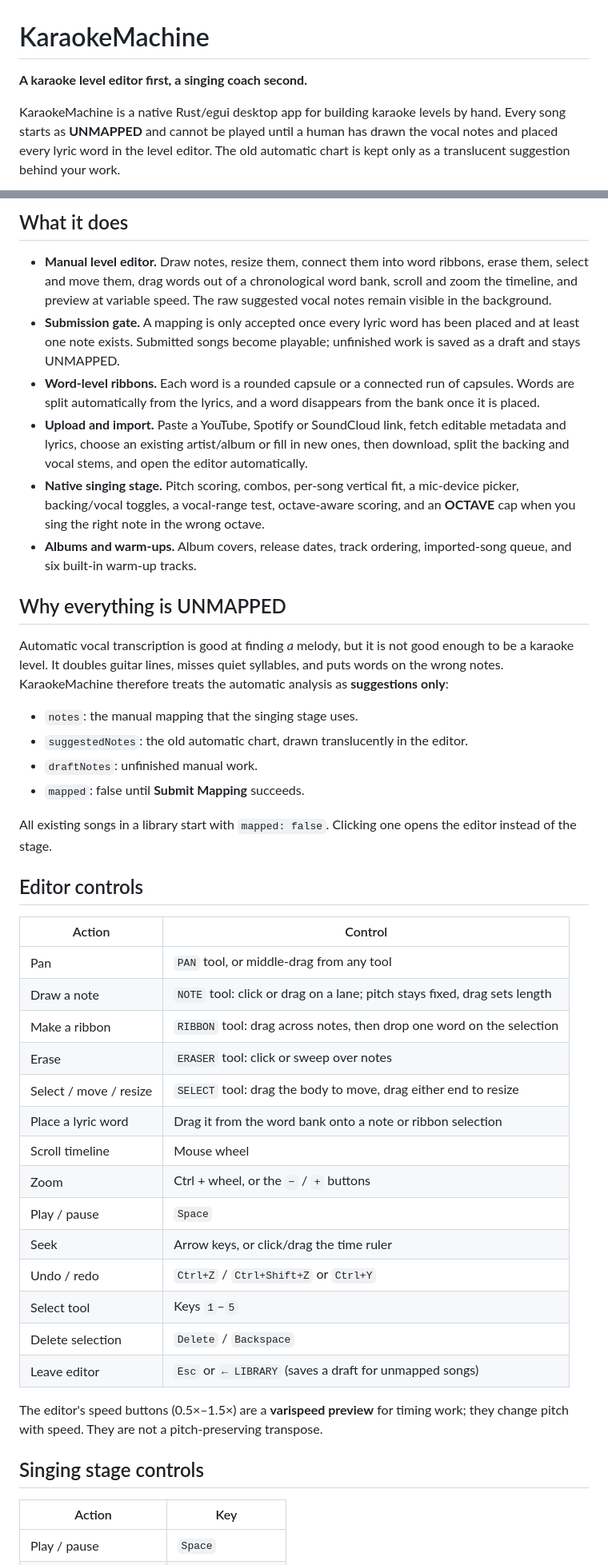
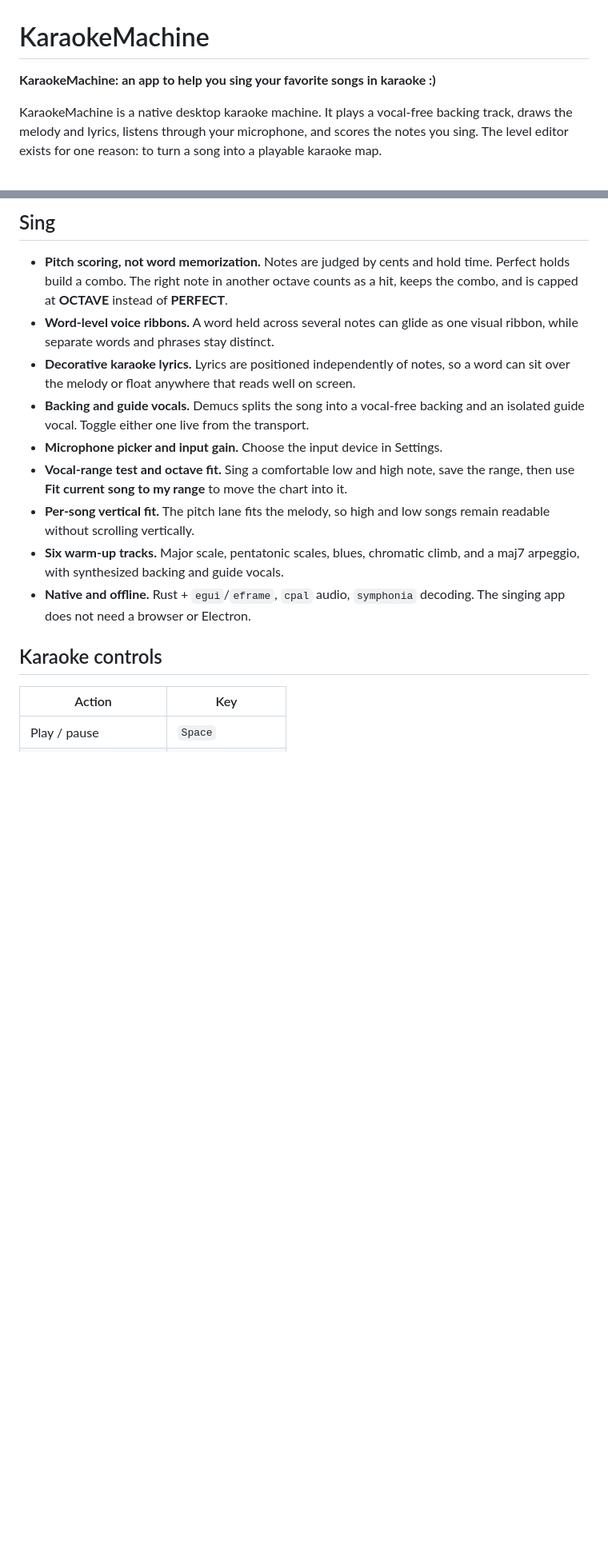
Before and after one commit to jpfares/karaokemachine, a Markdown page: README.md, 2 parts joined by grey strips. Shown at 80% size. Rendered like a GitHub page; blank space fills up the shorter version.

Commit message:
Make lyrics standalone decorations and polish the singer-first UX

```diff
--- a/README.md
+++ b/README.md
@@ -1,9 +1,8 @@
 # KaraokeMachine
 
-**A karaoke level editor first, a singing coach second.**
+**KaraokeMachine: an app to help you sing your favorite songs in karaoke :)**
 
-KaraokeMachine is a native Rust/egui desktop app for building karaoke levels by hand.
-Every song starts as **UNMAPPED** and cannot be played until a human has drawn the vocal
-notes and placed every lyric word in the level editor. The old automatic chart is kept
-only as a translucent suggestion behind your work.
+KaraokeMachine is a native desktop karaoke machine. It plays a vocal-free backing track,
+draws the melody and lyrics, listens through your microphone, and scores the notes you
+sing. The level editor exists for one reason: to turn a song into a playable karaoke map.
 
@@ -13,62 +11,26 @@ only as a translucent suggestion behind your work.
 
-## What it does
+## Sing
 
-- **Manual level editor.** Draw notes, resize them, connect them into word ribbons, erase
-  them, select and move them, drag words out of a chronological word bank, scroll and
-  zoom the timeline, and preview at variable speed. The raw suggested vocal notes remain
-  visible in the background.
-- **Submission gate.** A mapping is only accepted once every lyric word has been placed
-  and at least one note exists. Submitted songs become playable; unfinished work is saved
-  as a draft and stays UNMAPPED.
-- **Word-level ribbons.** Each word is a rounded capsule or a connected run of capsules.
-  Words are split automatically from the lyrics, and a word disappears from the bank once
-  it is placed.
-- **Upload and import.** Paste a YouTube, Spotify or SoundCloud link, fetch editable
-  metadata and lyrics, choose an existing artist/album or fill in new ones, then download,
-  split the backing and vocal stems, and open the editor automatically.
-- **Native singing stage.** Pitch scoring, combos, per-song vertical fit, a mic-device
-  picker, backing/vocal toggles, a vocal-range test, octave-aware scoring, and an
-  **OCTAVE** cap when you sing the right note in the wrong octave.
-- **Albums and warm-ups.** Album covers, release dates, track ordering, imported-song
-  queue, and six built-in warm-up tracks.
+- **Pitch scoring, not word memorization.** Notes are judged by cents and hold time.
+  Perfect holds build a combo. The right note in another octave counts as a hit, keeps
+  the combo, and is capped at **OCTAVE** instead of **PERFECT**.
+- **Word-level voice ribbons.** A word held across several notes can glide as one visual
+  ribbon, while separate words and phrases stay distinct.
+- **Decorative karaoke lyrics.** Lyrics are positioned independently of notes, so a word
+  can sit over the melody or float anywhere that reads well on screen.
+- **Backing and guide vocals.** Demucs splits the song into a vocal-free backing and an
+  isolated guide vocal. Toggle either one live from the transport.
+- **Microphone picker and input gain.** Choose the input device in Settings.
+- **Vocal-range test and octave fit.** Sing a comfortable low and high note, save the
+  range, then use **Fit current song to my range** to move the chart into it.
+- **Per-song vertical fit.** The pitch lane fits the melody, so high and low songs remain
+  readable without scrolling vertically.
+- **Six warm-up tracks.** Major scale, pentatonic scales, blues, chromatic climb, and a
+  maj7 arpeggio, with synthesized backing and guide vocals.
+- **Native and offline.** Rust + `egui`/`eframe`, `cpal` audio, `symphonia` decoding. The
+  singing app does not need a browser or Electron.
 
-## Why everything is UNMAPPED
-
-Automatic vocal transcription is good at finding *a* melody, but it is not good enough to
-be a karaoke level. It doubles guitar lines, misses quiet syllables, and puts words on the
-wrong notes. KaraokeMachine therefore treats the automatic analysis as **suggestions only**:
-
-- `notes`: the manual mapping that the singing stage uses.
-- `suggestedNotes`: the old automatic chart, drawn translucently in the editor.
-- `draftNotes`: unfinished manual work.
-- `mapped`: false until **Submit Mapping** succeeds.
-
-All existing songs in a library start with `mapped: false`. Clicking one opens the editor
-instead of the stage.
-
-## Editor controls
-
-| Action | Control |
-| --- | --- |
-| Pan | `PAN` tool, or middle-drag from any tool |
-| Draw a note | `NOTE` tool: click or drag on a lane; pitch stays fixed, drag sets length |
-| Make a ribbon | `RIBBON` tool: drag across notes, then drop one word on the selection |
-| Erase | `ERASER` tool: click or sweep over notes |
-| Select / move / resize | `SELECT` tool: drag the body to move, drag either end to resize |
-| Place a lyric word | Drag it from the word bank onto a note or ribbon selection |
-| Scroll timeline | Mouse wheel |
-| Zoom | Ctrl + wheel, or the `−` / `+` buttons |
-| Play / pause | `Space` |
-| Seek | Arrow keys, or click/drag the time ruler |
-| Undo / redo | `Ctrl+Z` / `Ctrl+Shift+Z` or `Ctrl+Y` |
-| Select tool | Keys `1`–`5` |
-| Delete selection | `Delete` / `Backspace` |
-| Leave editor | `Esc` or `← LIBRARY` (saves a draft for unmapped songs) |
-
-The editor's speed buttons (0.5×–1.5×) are a **varispeed preview** for timing work; they
-change pitch with speed. They are not a pitch-preserving transpose.
-
-## Singing stage controls
+## Karaoke controls
 
 | Action | Key |
 | --- | --- |
```
Also changed, not shown: other parts of README.md (+105 -57 lines), docs/editor.png, 6 other files.
